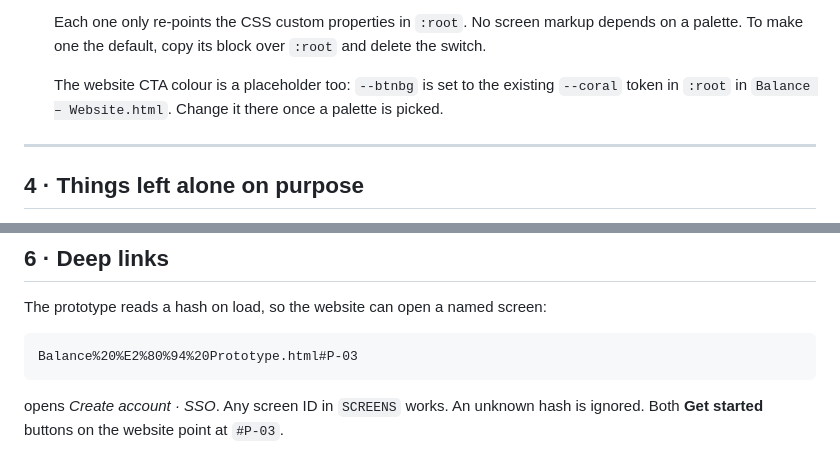
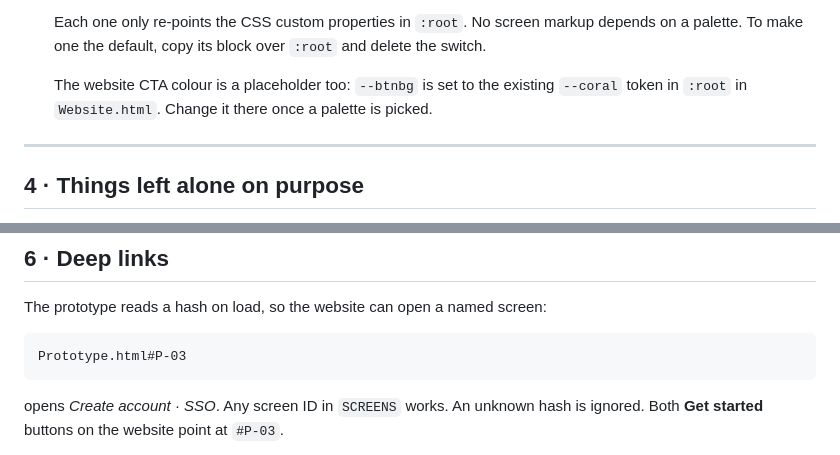
Before and after one commit to a-jay85/Balance, a Markdown page: HANDOFF.md, 2 parts joined by grey strips. Rendered like a GitHub page.

````diff
--- a/HANDOFF.md
+++ b/HANDOFF.md
@@ -116,7 +116,7 @@ had drifted. **The wiring is fixed. The wording below is not — that is yours.*
    `:root` and delete the switch.
 
    The website CTA colour is a placeholder too: `--btnbg` is set to the existing
-   `--coral` token in `:root` in `Balance – Website.html`. Change it there once a
+   `--coral` token in `:root` in `Website.html`. Change it there once a
    palette is picked.
 
 ---
@@ -179,7 +179,7 @@ to be `[COPY]` too, they are all in one place: search for `pal-row` and
 The prototype reads a hash on load, so the website can open a named screen:
 
 ```
-Balance%20%E2%80%94%20Prototype.html#P-03
+Prototype.html#P-03
 ```
 
 opens *Create account · SSO*. Any screen ID in `SCREENS` works. An unknown hash
````
Also changed, not shown: other parts of HANDOFF.md (+4 -4 lines).
